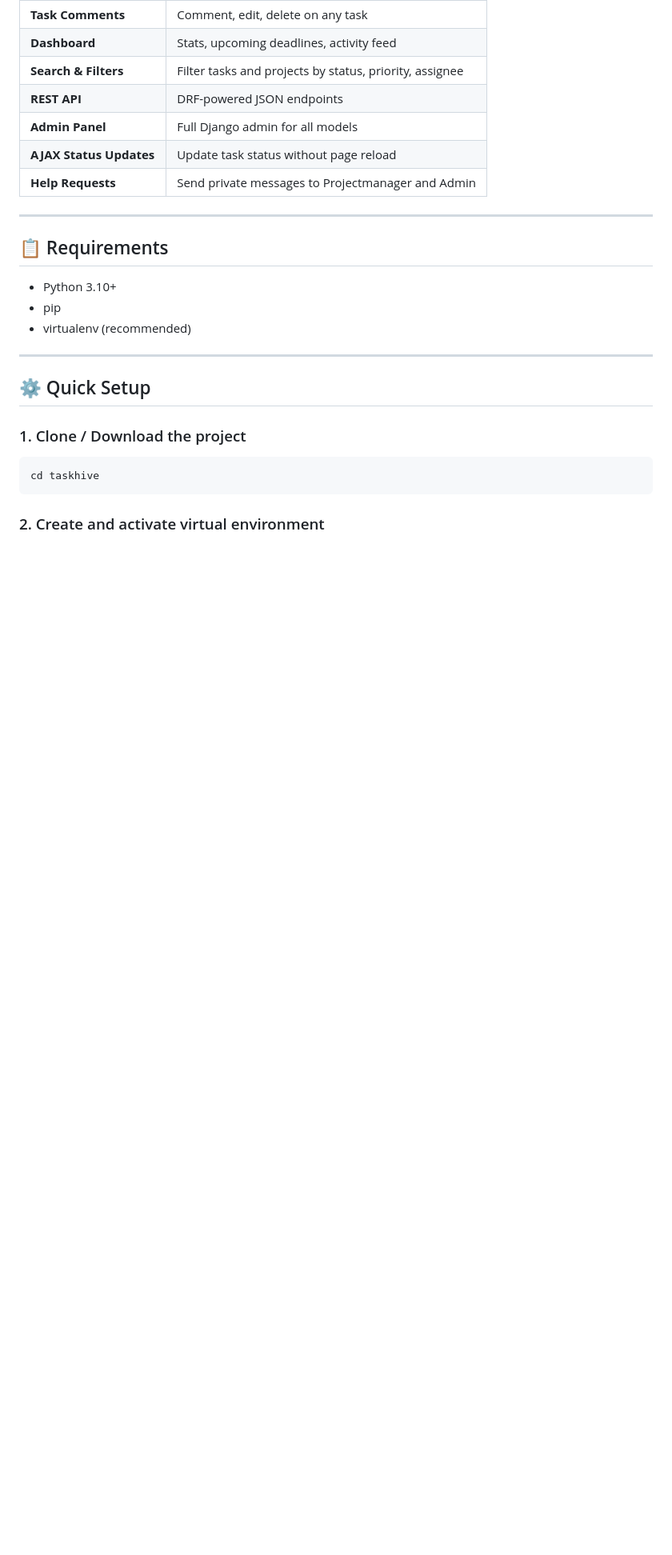
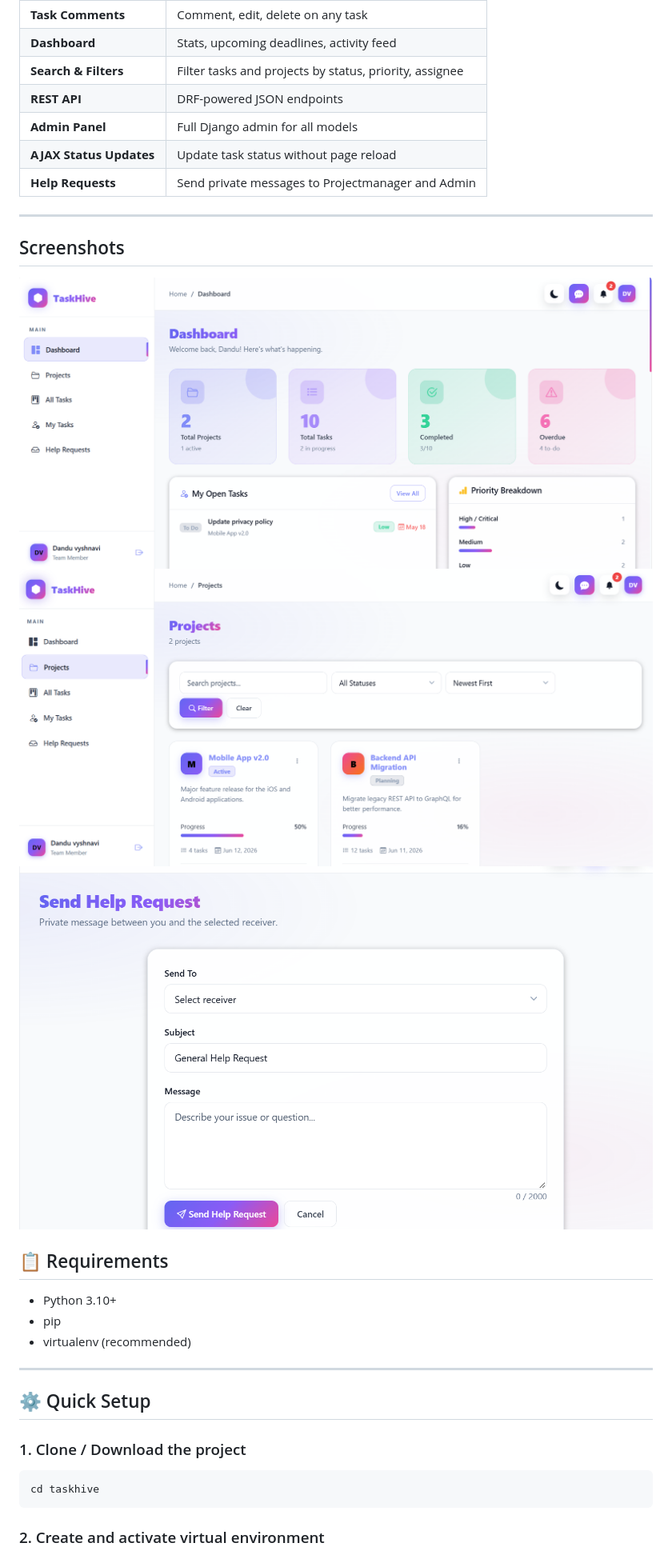
Before and after one commit to vyshnavidandu1/taskhive_project, a Markdown page: README.md, the part around the change. Shown at 80% size. Rendered like a GitHub page; blank space fills up the shorter version.

Commit message:
Add screenshots section to README
Added screenshots to the README for better visualization.

```diff
--- a/README.md
+++ b/README.md
@@ -21,6 +21,13 @@ A production-ready, fully local web application for managing projects, tracking
 | **Help Requests** | Send private messages to Projectmanager and Admin |
 
 ---
+
+## Screenshots
+
+![Dashboard](Dashboard.png)
+![Projects](projects.png)
+![Help Request](help-request.png)
+
 
 ## 📋 Requirements
 
```
